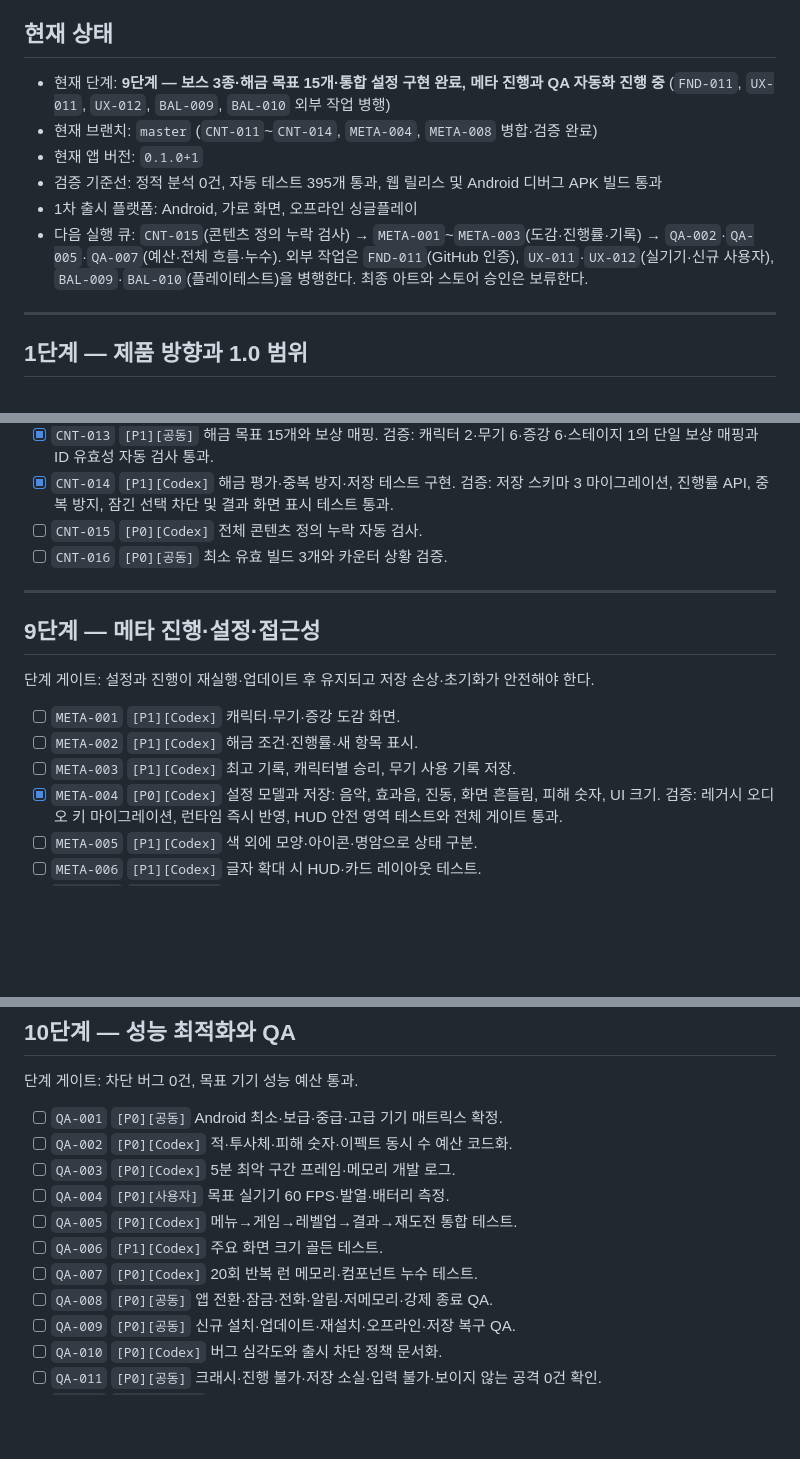
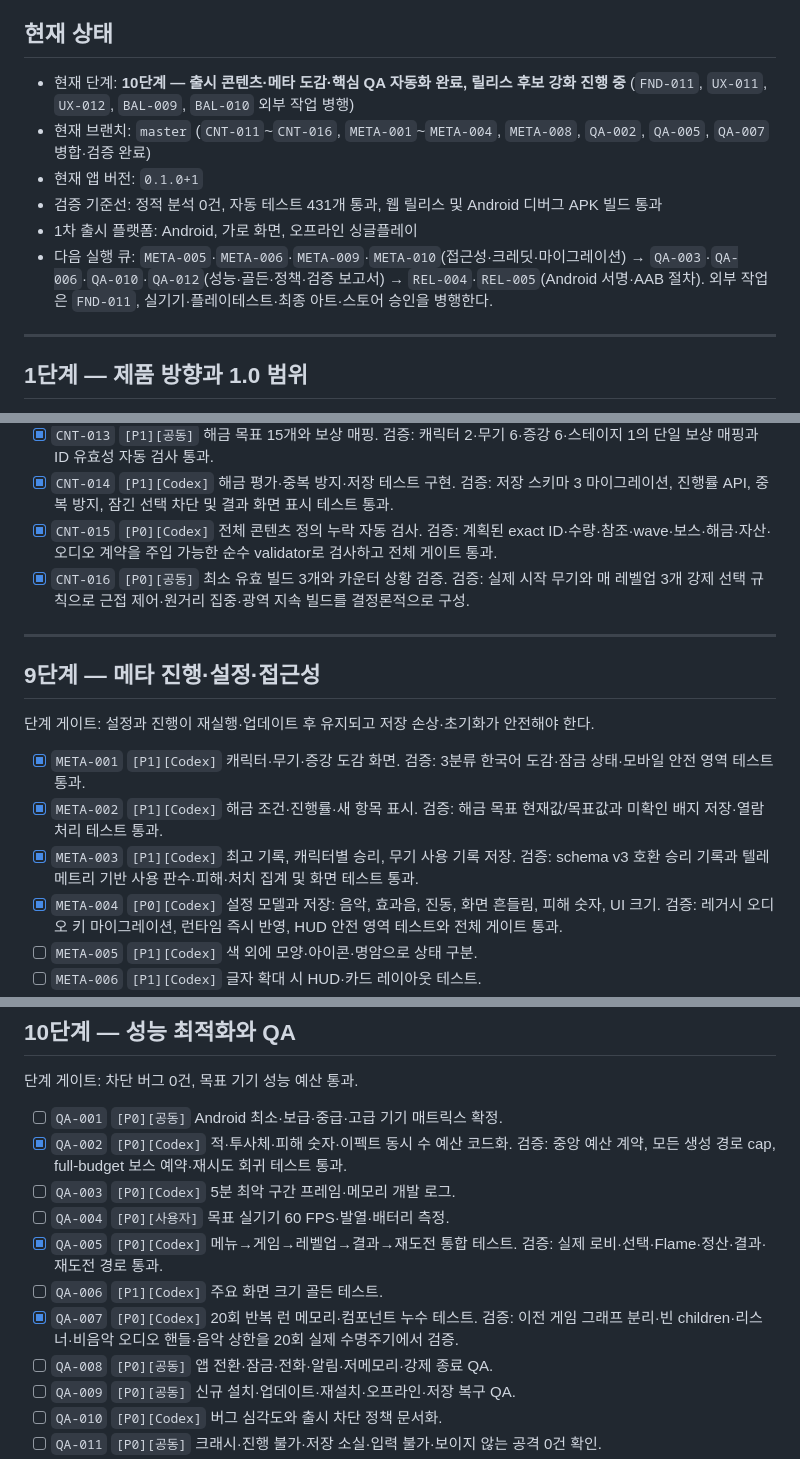
Before and after one commit to jinygod/Joseon-Dynasty-Survival, a Markdown page: docs/master-development-todo.md, 3 parts joined by grey strips. GitHub-like rendering; blank space fills up the shorter version.

Commit message:
docs: record content meta and QA milestones

```diff
--- a/docs/master-development-todo.md
+++ b/docs/master-development-todo.md
@@ -13,12 +13,12 @@
 
 ## 현재 상태
 
-- 현재 단계: **9단계 — 보스 3종·해금 목표 15개·통합 설정 구현 완료, 메타 진행과 QA 자동화 진행 중** (`FND-011`, `UX-011`, `UX-012`, `BAL-009`, `BAL-010` 외부 작업 병행)
-- 현재 브랜치: `master` (`CNT-011`~`CNT-014`, `META-004`, `META-008` 병합·검증 완료)
+- 현재 단계: **10단계 — 출시 콘텐츠·메타 도감·핵심 QA 자동화 완료, 릴리스 후보 강화 진행 중** (`FND-011`, `UX-011`, `UX-012`, `BAL-009`, `BAL-010` 외부 작업 병행)
+- 현재 브랜치: `master` (`CNT-011`~`CNT-016`, `META-001`~`META-004`, `META-008`, `QA-002`, `QA-005`, `QA-007` 병합·검증 완료)
 - 현재 앱 버전: `0.1.0+1`
-- 검증 기준선: 정적 분석 0건, 자동 테스트 395개 통과, 웹 릴리스 및 Android 디버그 APK 빌드 통과
+- 검증 기준선: 정적 분석 0건, 자동 테스트 431개 통과, 웹 릴리스 및 Android 디버그 APK 빌드 통과
 - 1차 출시 플랫폼: Android, 가로 화면, 오프라인 싱글플레이
-- 다음 실행 큐: `CNT-015`(콘텐츠 정의 누락 검사) → `META-001`~`META-003`(도감·진행률·기록) → `QA-002`·`QA-005`·`QA-007`(예산·전체 흐름·누수). 외부 작업은 `FND-011`(GitHub 인증), `UX-011`·`UX-012`(실기기·신규 사용자), `BAL-009`·`BAL-010`(플레이테스트)을 병행한다. 최종 아트와 스토어 승인은 보류한다.
+- 다음 실행 큐: `META-005`·`META-006`·`META-009`·`META-010`(접근성·크레딧·마이그레이션) → `QA-003`·`QA-006`·`QA-010`·`QA-012`(성능·골든·정책·검증 보고서) → `REL-004`·`REL-005`(Android 서명·AAB 절차). 외부 작업은 `FND-011`, 실기기·플레이테스트·최종 아트·스토어 승인을 병행한다.
 
 ---
 
@@ -174,8 +174,8 @@
 - [x] `CNT-012` `[P0][Codex]` 신규 보스 2종 상태 머신·경고·테스트 구현. 검증: 스테이지별 보스 선택, 경고→공격 상태 머신, 큰 프레임 상한·기존 API 호환 회귀를 포함해 전체 자동 검증 통과.
 - [x] `CNT-013` `[P1][공동]` 해금 목표 15개와 보상 매핑. 검증: 캐릭터 2·무기 6·증강 6·스테이지 1의 단일 보상 매핑과 ID 유효성 자동 검사 통과.
 - [x] `CNT-014` `[P1][Codex]` 해금 평가·중복 방지·저장 테스트 구현. 검증: 저장 스키마 3 마이그레이션, 진행률 API, 중복 방지, 잠긴 선택 차단 및 결과 화면 표시 테스트 통과.
-- [ ] `CNT-015` `[P0][Codex]` 전체 콘텐츠 정의 누락 자동 검사.
-- [ ] `CNT-016` `[P0][공동]` 최소 유효 빌드 3개와 카운터 상황 검증.
+- [x] `CNT-015` `[P0][Codex]` 전체 콘텐츠 정의 누락 자동 검사. 검증: 계획된 exact ID·수량·참조·wave·보스·해금·자산·오디오 계약을 주입 가능한 순수 validator로 검사하고 전체 게이트 통과.
+- [x] `CNT-016` `[P0][공동]` 최소 유효 빌드 3개와 카운터 상황 검증. 검증: 실제 시작 무기와 매 레벨업 3개 강제 선택 규칙으로 근접 제어·원거리 집중·광역 지속 빌드를 결정론적으로 구성.
 
 ---
 
@@ -183,9 +183,9 @@
 
 단계 게이트: 설정과 진행이 재실행·업데이트 후 유지되고 저장 손상·초기화가 안전해야 한다.
 
-- [ ] `META-001` `[P1][Codex]` 캐릭터·무기·증강 도감 화면.
-- [ ] `META-002` `[P1][Codex]` 해금 조건·진행률·새 항목 표시.
-- [ ] `META-003` `[P1][Codex]` 최고 기록, 캐릭터별 승리, 무기 사용 기록 저장.
+- [x] `META-001` `[P1][Codex]` 캐릭터·무기·증강 도감 화면. 검증: 3분류 한국어 도감·잠금 상태·모바일 안전 영역 테스트 통과.
+- [x] `META-002` `[P1][Codex]` 해금 조건·진행률·새 항목 표시. 검증: 해금 목표 현재값/목표값과 미확인 배지 저장·열람 처리 테스트 통과.
+- [x] `META-003` `[P1][Codex]` 최고 기록, 캐릭터별 승리, 무기 사용 기록 저장. 검증: schema v3 호환 승리 기록과 텔레메트리 기반 사용 판수·피해·처치 집계 및 화면 테스트 통과.
 - [x] `META-004` `[P0][Codex]` 설정 모델과 저장: 음악, 효과음, 진동, 화면 흔들림, 피해 숫자, UI 크기. 검증: 레거시 오디오 키 마이그레이션, 런타임 즉시 반영, HUD 안전 영역 테스트와 전체 게이트 통과.
 - [ ] `META-005` `[P1][Codex]` 색 외에 모양·아이콘·명암으로 상태 구분.
 - [ ] `META-006` `[P1][Codex]` 글자 확대 시 HUD·카드 레이아웃 테스트.
@@ -202,12 +202,12 @@
 단계 게이트: 차단 버그 0건, 목표 기기 성능 예산 통과.
 
 - [ ] `QA-001` `[P0][공동]` Android 최소·보급·중급·고급 기기 매트릭스 확정.
-- [ ] `QA-002` `[P0][Codex]` 적·투사체·피해 숫자·이펙트 동시 수 예산 코드화.
+- [x] `QA-002` `[P0][Codex]` 적·투사체·피해 숫자·이펙트 동시 수 예산 코드화. 검증: 중앙 예산 계약, 모든 생성 경로 cap, full-budget 보스 예약·재시도 회귀 테스트 통과.
 - [ ] `QA-003` `[P0][Codex]` 5분 최악 구간 프레임·메모리 개발 로그.
 - [ ] `QA-004` `[P0][사용자]` 목표 실기기 60 FPS·발열·배터리 측정.
-- [ ] `QA-005` `[P0][Codex]` 메뉴→게임→레벨업→결과→재도전 통합 테스트.
+- [x] `QA-005` `[P0][Codex]` 메뉴→게임→레벨업→결과→재도전 통합 테스트. 검증: 실제 로비·선택·Flame·정산·결과·재도전 경로 통과.
 - [ ] `QA-006` `[P1][Codex]` 주요 화면 크기 골든 테스트.
-- [ ] `QA-007` `[P0][Codex]` 20회 반복 런 메모리·컴포넌트 누수 테스트.
+- [x] `QA-007` `[P0][Codex]` 20회 반복 런 메모리·컴포넌트 누수 테스트. 검증: 이전 게임 그래프 분리·빈 children·리스너·비음악 오디오 핸들·음악 상한을 20회 실제 수명주기에서 검증.
 - [ ] `QA-008` `[P0][공동]` 앱 전환·잠금·전화·알림·저메모리·강제 종료 QA.
 - [ ] `QA-009` `[P0][공동]` 신규 설치·업데이트·재설치·오프라인·저장 복구 QA.
 - [ ] `QA-010` `[P0][Codex]` 버그 심각도와 출시 차단 정책 문서화.
```
